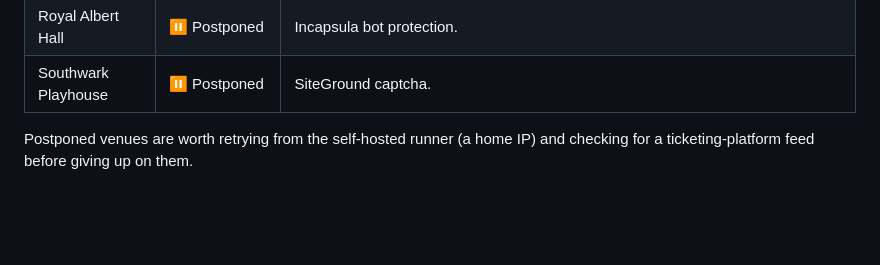
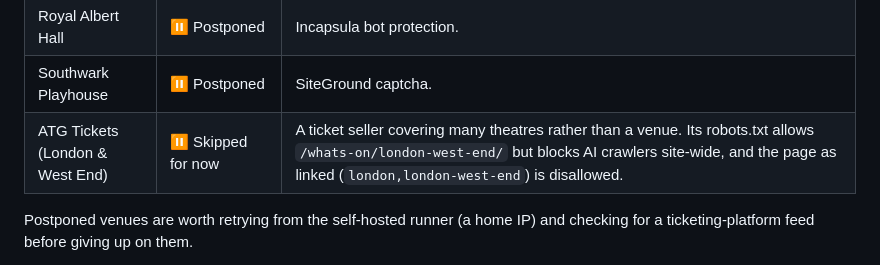
Before and after one commit to takecare/whatson, a Markdown page: README.md, the part around the change. Rendered like a GitHub page; blank space fills up the shorter version.

Commit message:
Note ATG Tickets as skipped for now
Co-Authored-By: Claude Opus 5.5 <noreply@anthropic.com>
Claude-Session: https://claude.ai/code/session_01Dp6RCUrjkhU8FZu4A1SaGA

```diff
--- a/README.md
+++ b/README.md
@@ -133,6 +133,7 @@ shows the current state.
 | EartH Hackney | ⏸️ Postponed | SiteGround captcha for every client we tried. |
 | Royal Albert Hall | ⏸️ Postponed | Incapsula bot protection. |
 | Southwark Playhouse | ⏸️ Postponed | SiteGround captcha. |
+| ATG Tickets (London & West End) | ⏸️ Skipped for now | A ticket seller covering many theatres rather than a venue. Its robots.txt allows `/whats-on/london-west-end/` but blocks AI crawlers site-wide, and the page as linked (`london,london-west-end`) is disallowed. |
 
 Postponed venues are worth retrying from the self-hosted runner (a home IP) and
 checking for a ticketing-platform feed before giving up on them.
```
